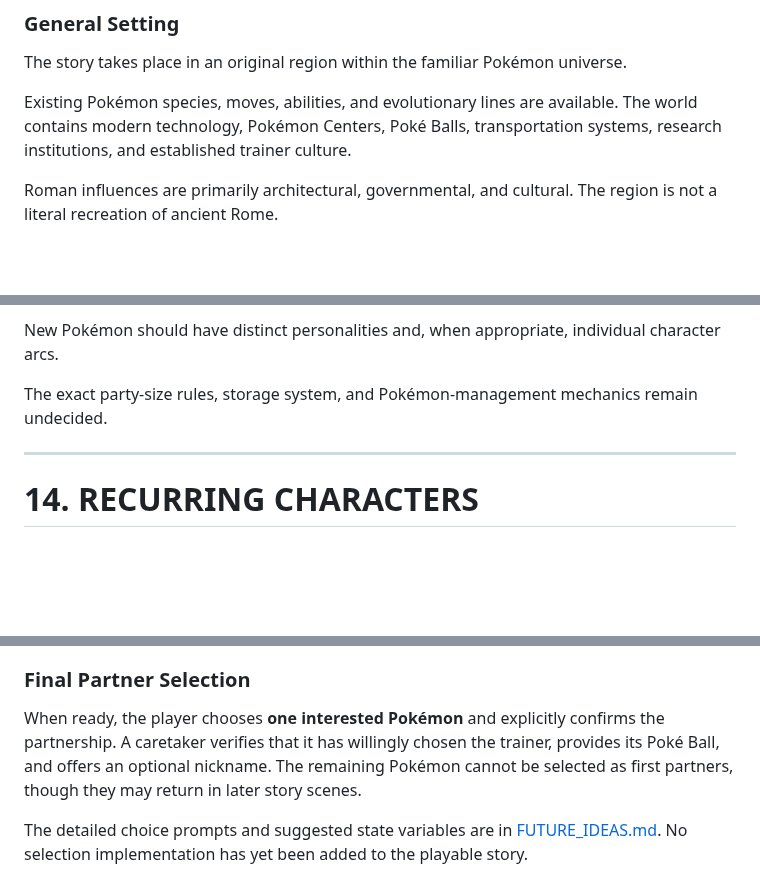
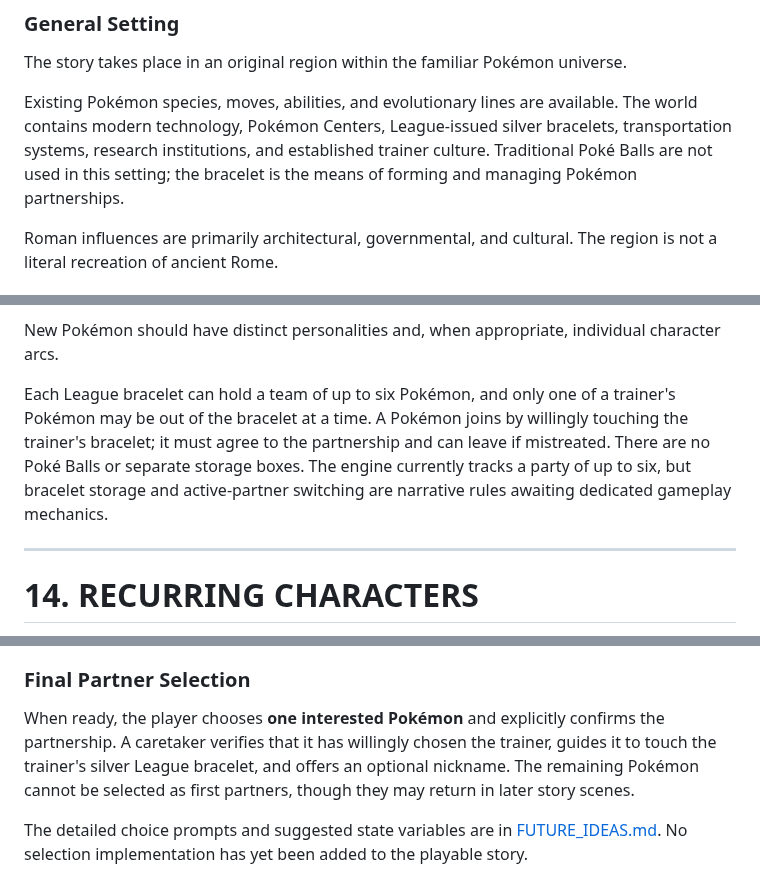
Before and after one commit to ShaneEnochs/empires, a Markdown page: docs/STORY_BIBLE.md, 3 parts joined by grey strips. Rendered like a GitHub page; blank space fills up the shorter version.

Commit message:
docs: establish League bracelet storage and mutual consent rules

```diff
--- a/docs/STORY_BIBLE.md
+++ b/docs/STORY_BIBLE.md
@@ -59,7 +59,7 @@ The protagonist should not begin the story as an investigator attempting to expo
 
 The story takes place in an original region within the familiar Pokémon universe.
 
-Existing Pokémon species, moves, abilities, and evolutionary lines are available. The world contains modern technology, Pokémon Centers, Poké Balls, transportation systems, research institutions, and established trainer culture.
+Existing Pokémon species, moves, abilities, and evolutionary lines are available. The world contains modern technology, Pokémon Centers, League-issued silver bracelets, transportation systems, research institutions, and established trainer culture. Traditional Poké Balls are not used in this setting; the bracelet is the means of forming and managing Pokémon partnerships.
 
 Roman influences are primarily architectural, governmental, and cultural. The region is not a literal recreation of ancient Rome.
 
@@ -798,7 +798,7 @@ Pokémon companionship should feel personal. The League's entrant guide makes co
 
 New Pokémon should have distinct personalities and, when appropriate, individual character arcs.
 
-The exact party-size rules, storage system, and Pokémon-management mechanics remain undecided.
+Each League bracelet can hold a team of up to six Pokémon, and only one of a trainer's Pokémon may be out of the bracelet at a time. A Pokémon joins by willingly touching the trainer's bracelet; it must agree to the partnership and can leave if mistreated. There are no Poké Balls or separate storage boxes. The engine currently tracks a party of up to six, but bracelet storage and active-partner switching are narrative rules awaiting dedicated gameplay mechanics.
 
 ---
 
@@ -1037,7 +1037,7 @@ No hidden personality check, combat result, special item, or gender restriction
 
 ### Final Partner Selection
 
-When ready, the player chooses **one interested Pokémon** and explicitly confirms the partnership. A caretaker verifies that it has willingly chosen the trainer, provides its Poké Ball, and offers an optional nickname. The remaining Pokémon cannot be selected as first partners, though they may return in later story scenes.
+When ready, the player chooses **one interested Pokémon** and explicitly confirms the partnership. A caretaker verifies that it has willingly chosen the trainer, guides it to touch the trainer's silver League bracelet, and offers an optional nickname. The remaining Pokémon cannot be selected as first partners, though they may return in later story scenes.
 
 The detailed choice prompts and suggested state variables are in [FUTURE_IDEAS.md](../../FUTURE_IDEAS.md). No selection implementation has yet been added to the playable story.
 
```
